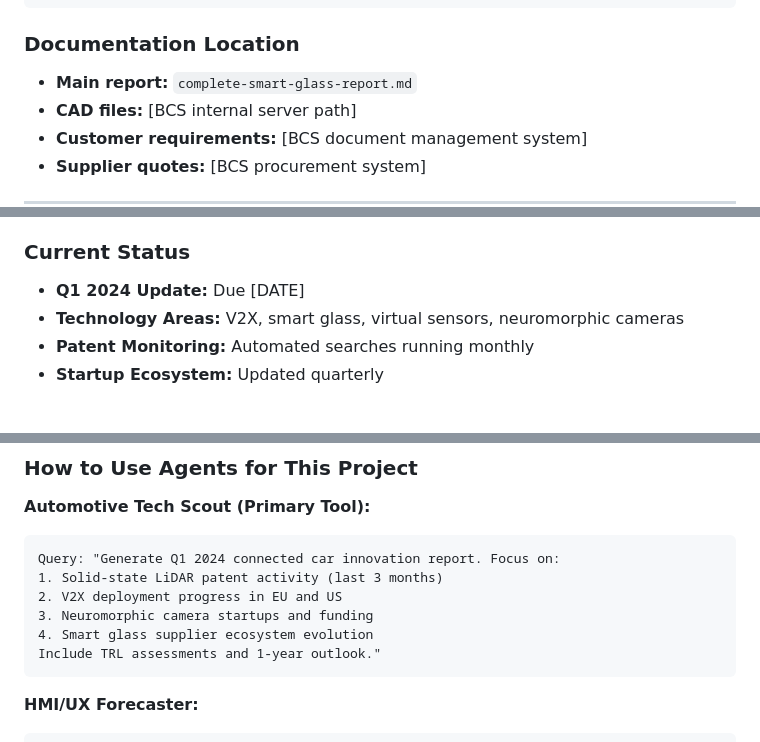
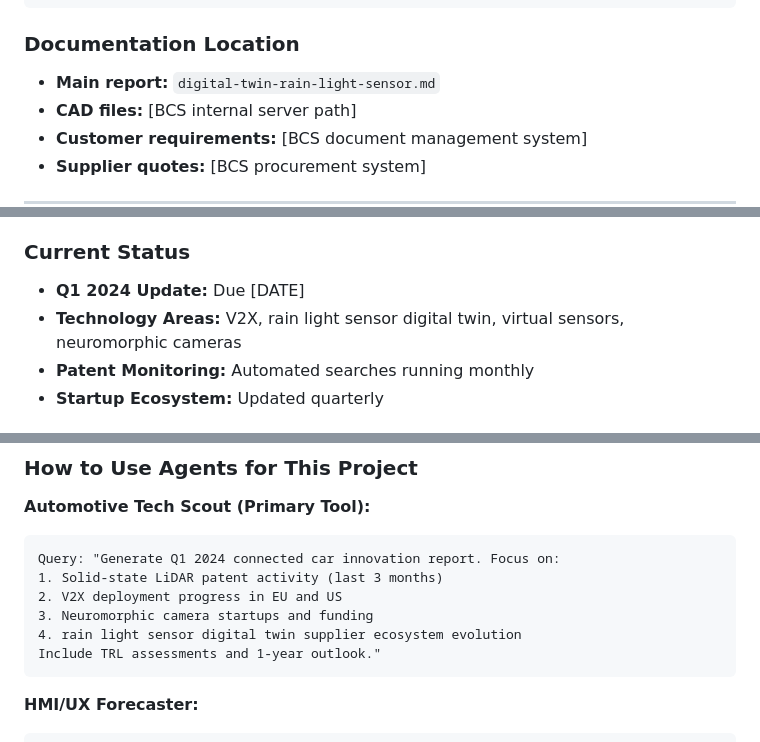
Before and after one commit to ilabra-axo/transition, a Markdown page: BCS_PROJECT_CONTINUITY_GUIDE.md, 3 parts joined by grey strips. Rendered like a GitHub page.

````diff
--- a/BCS_PROJECT_CONTINUITY_GUIDE.md
+++ b/BCS_PROJECT_CONTINUITY_GUIDE.md
@@ -119,7 +119,7 @@ light compensation."
 ```
 
 ### Documentation Location
-- **Main report:** `complete-smart-glass-report.md`
+- **Main report:** `digital-twin-rain-light-sensor.md`
 - **CAD files:** [BCS internal server path]
 - **Customer requirements:** [BCS document management system]
 - **Supplier quotes:** [BCS procurement system]
@@ -242,7 +242,7 @@ Target: 100m detection range, ASIL-B safety validation required."
 
 ### Current Status
 - **Q1 2024 Update:** Due [DATE]
-- **Technology Areas:** V2X, smart glass, virtual sensors, neuromorphic cameras
+- **Technology Areas:** V2X, rain light sensor digital twin, virtual sensors, neuromorphic cameras
 - **Patent Monitoring:** Automated searches running monthly
 - **Startup Ecosystem:** Updated quarterly
 
@@ -272,7 +272,7 @@ Query: "Generate Q1 2024 connected car innovation report. Focus on:
 1. Solid-state LiDAR patent activity (last 3 months)
 2. V2X deployment progress in EU and US
 3. Neuromorphic camera startups and funding
-4. Smart glass supplier ecosystem evolution
+4. rain light sensor digital twin supplier ecosystem evolution
 Include TRL assessments and 1-year outlook."
 ```
 
````
Also changed, not shown: other parts of BCS_PROJECT_CONTINUITY_GUIDE.md (+12 -12 lines).
